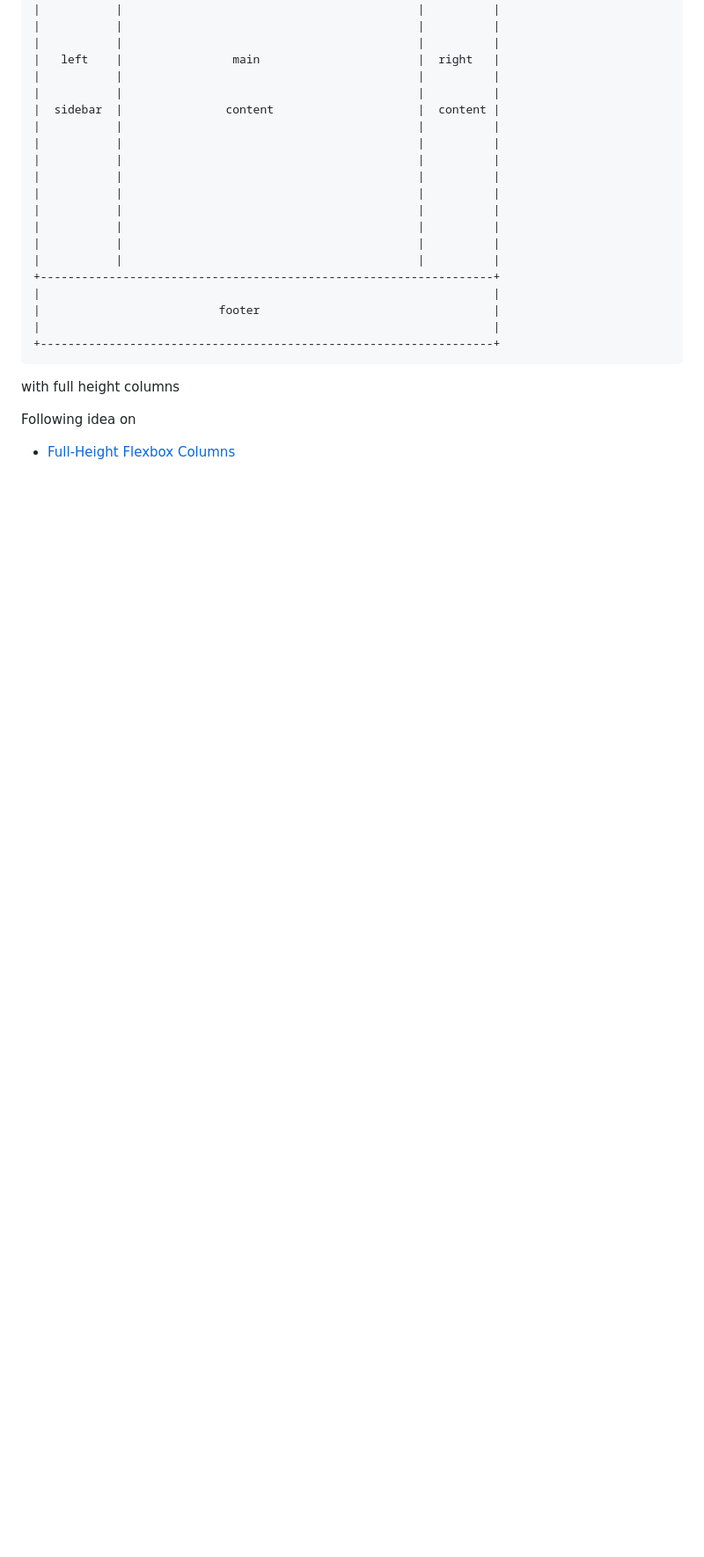
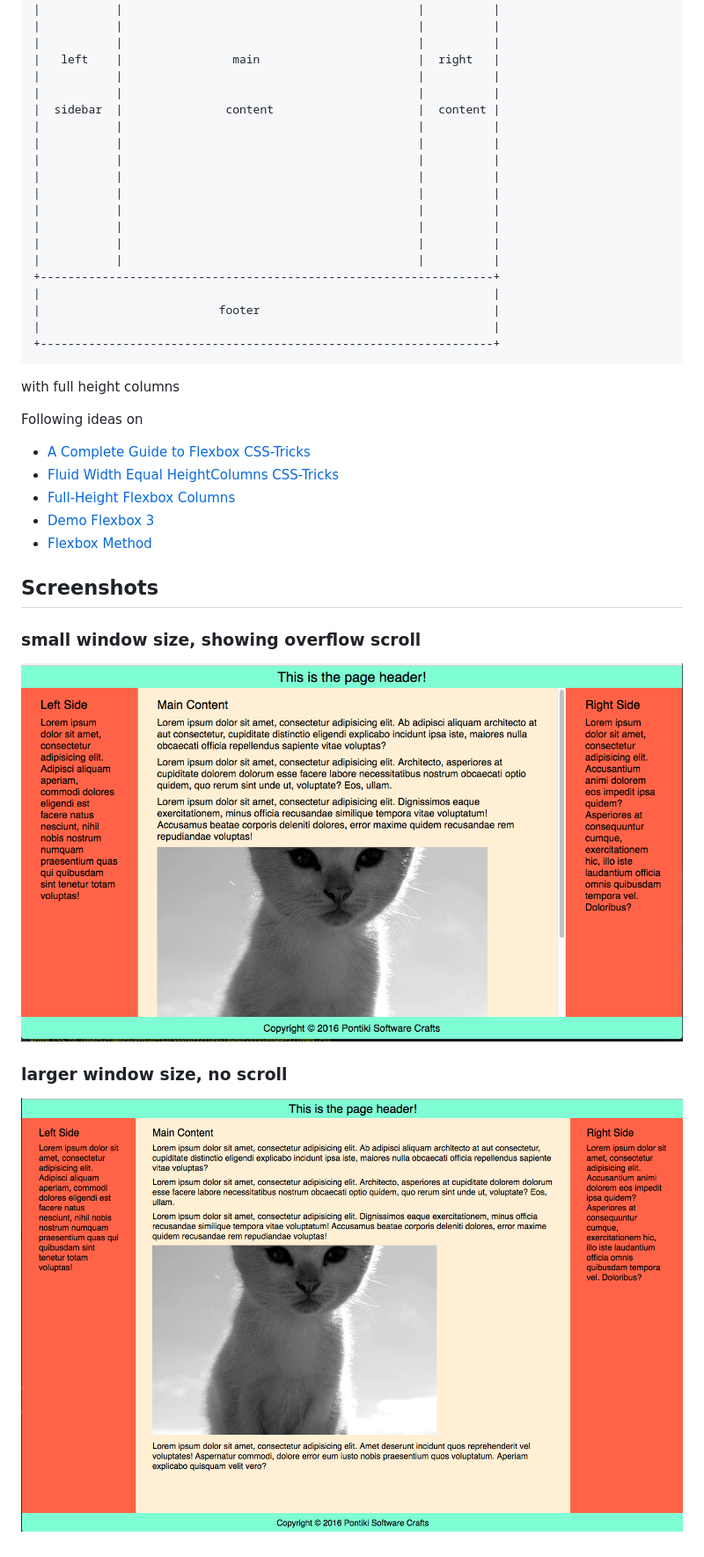
Before and after one commit to tamouse/sample-flex-website-layout, a Markdown page: README.md, the part around the change. Shown: that part at 88% size. Rendered like a GitHub page; pictures changed too: screenshot-large.png (added), screenshot-small.png (added); blank space fills up the shorter version.

```diff
--- a/README.md
+++ b/README.md
@@ -34,6 +34,21 @@ A sample using flex to get a standard website:
 
 with full height columns
 
-Following idea on
+Following ideas on
 
+* [A Complete Guide to Flexbox  CSS-Tricks](https://css-tricks.com/snippets/css/a-guide-to-flexbox/)
+* [Fluid Width Equal HeightColumns  CSS-Tricks](https://css-tricks.com/fluid-width-equal-height-columns/)
 * [Full-Height Flexbox Columns](http://codepen.io/Ushinro/pen/rVBwEo?editors=1100)
+* [Demo Flexbox 3](http://codepen.io/team/css-tricks/pen/jqzNZq)
+* [Flexbox Method](http://codepen.io/chriscoyier/pen/raGKwM)
+
+
+## Screenshots
+
+### small window size, showing overflow scroll
+
+![](screenshot-small.png)
+
+### larger window size, no scroll
+
+![](screenshot-large.png)
```
Also changed, not shown: 6 other files.
